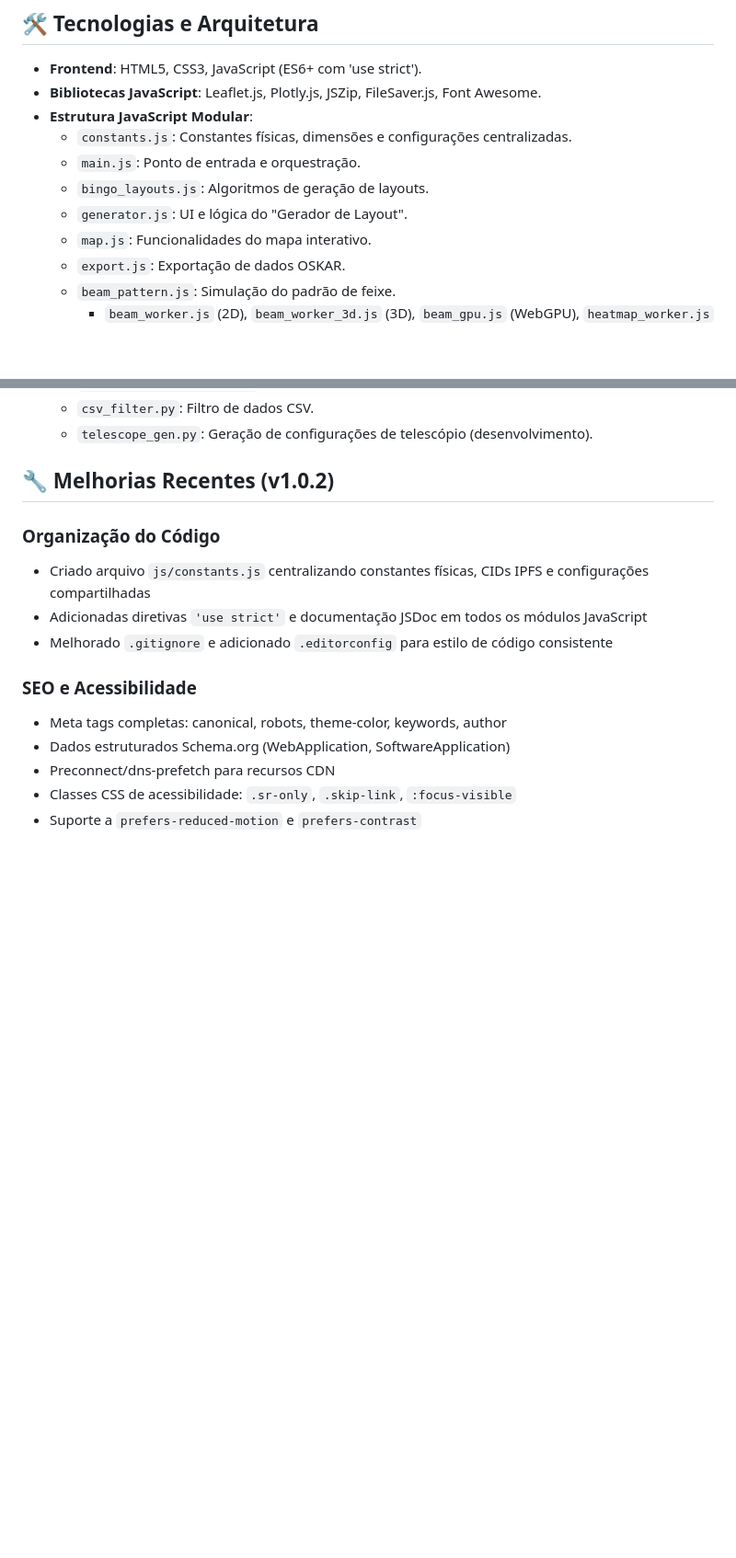
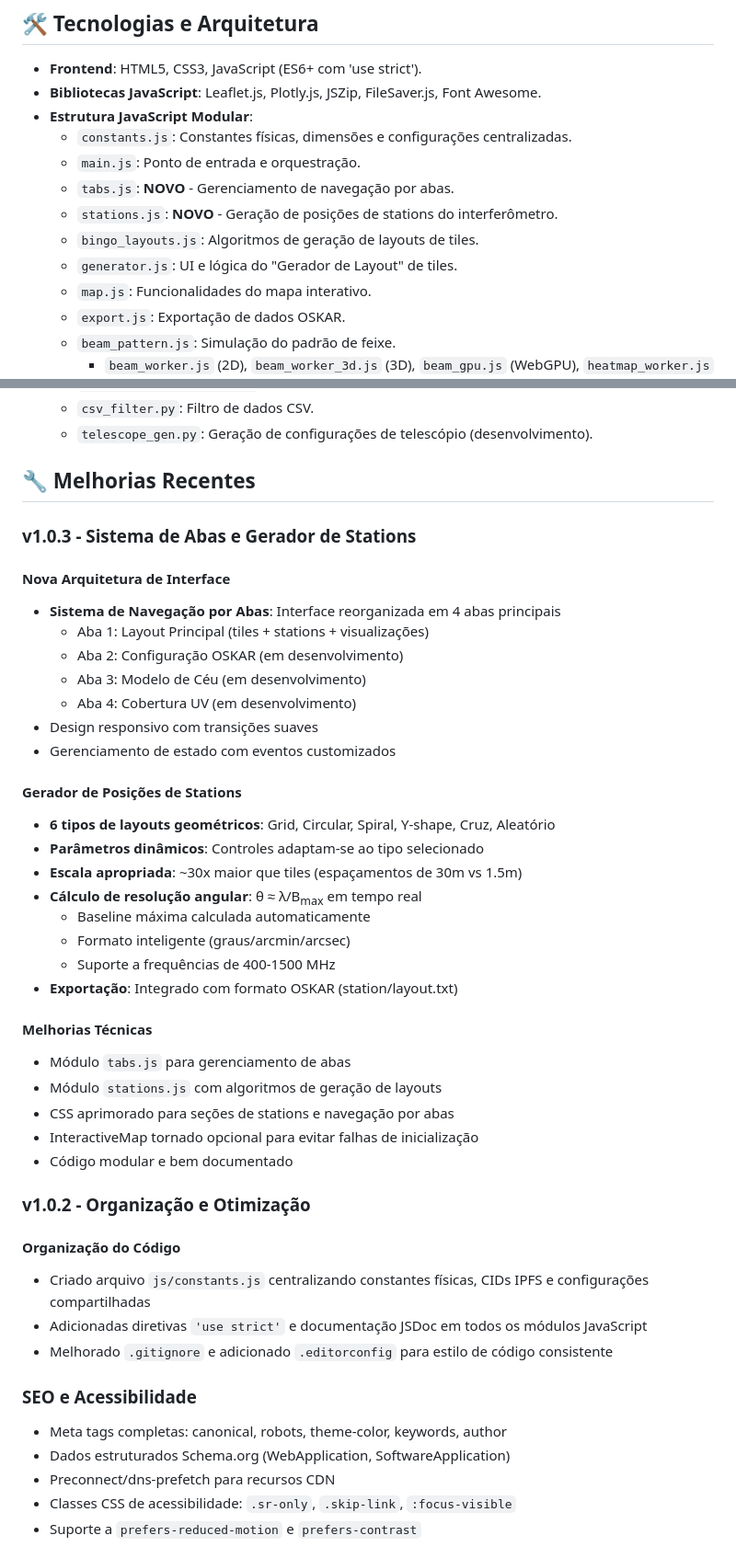
Before and after one commit to Geovannisz/LayoutGeneratorBINGO, a Markdown page: README.md, 2 parts joined by grey strips. Shown at 92% size. Rendered like a GitHub page; blank space fills up the shorter version.

Commit message:
Update README with v1.0.3 features: tab system and station generator
Co-authored-by: Geovannisz <82838501+Geovannisz@users.noreply.github.com>

```diff
--- a/README.md
+++ b/README.md
@@ -135,8 +153,10 @@ A seção final permite exportar os dados configurados em formatos compatíveis
 *   **Estrutura JavaScript Modular**:
     *   `constants.js`: Constantes físicas, dimensões e configurações centralizadas.
     *   `main.js`: Ponto de entrada e orquestração.
-    *   `bingo_layouts.js`: Algoritmos de geração de layouts.
-    *   `generator.js`: UI e lógica do "Gerador de Layout".
+    *   `tabs.js`: **NOVO** - Gerenciamento de navegação por abas.
+    *   `stations.js`: **NOVO** - Geração de posições de stations do interferômetro.
+    *   `bingo_layouts.js`: Algoritmos de geração de layouts de tiles.
+    *   `generator.js`: UI e lógica do "Gerador de Layout" de tiles.
     *   `map.js`: Funcionalidades do mapa interativo.
     *   `export.js`: Exportação de dados OSKAR.
     *   `beam_pattern.js`: Simulação do padrão de feixe.
@@ -150,9 +170,39 @@ A seção final permite exportar os dados configurados em formatos compatíveis
     *   `csv_filter.py`: Filtro de dados CSV.
     *   `telescope_gen.py`: Geração de configurações de telescópio (desenvolvimento).
 
-## 🔧 Melhorias Recentes (v1.0.2)
+## 🔧 Melhorias Recentes
 
-### Organização do Código
+### v1.0.3 - Sistema de Abas e Gerador de Stations
+
+#### Nova Arquitetura de Interface
+*   **Sistema de Navegação por Abas**: Interface reorganizada em 4 abas principais
+    *   Aba 1: Layout Principal (tiles + stations + visualizações)
+    *   Aba 2: Configuração OSKAR (em desenvolvimento)
+    *   Aba 3: Modelo de Céu (em desenvolvimento)
+    *   Aba 4: Cobertura UV (em desenvolvimento)
+*   Design responsivo com transições suaves
+*   Gerenciamento de estado com eventos customizados
+
+#### Gerador de Posições de Stations
+*   **6 tipos de layouts geométricos**: Grid, Circular, Spiral, Y-shape, Cruz, Aleatório
+*   **Parâmetros dinâmicos**: Controles adaptam-se ao tipo selecionado
+*   **Escala apropriada**: ~30x maior que tiles (espaçamentos de 30m vs 1.5m)
+*   **Cálculo de resolução angular**: θ ≈ λ/B<sub>max</sub> em tempo real
+    *   Baseline máxima calculada automaticamente
+    *   Formato inteligente (graus/arcmin/arcsec)
+    *   Suporte a frequências de 400-1500 MHz
+*   **Exportação**: Integrado com formato OSKAR (station/layout.txt)
+
+#### Melhorias Técnicas
+*   Módulo `tabs.js` para gerenciamento de abas
+*   Módulo `stations.js` com algoritmos de geração de layouts
+*   CSS aprimorado para seções de stations e navegação por abas
+*   InteractiveMap tornado opcional para evitar falhas de inicialização
+*   Código modular e bem documentado
+
+### v1.0.2 - Organização e Otimização
+
+#### Organização do Código
 *   Criado arquivo `js/constants.js` centralizando constantes físicas, CIDs IPFS e configurações compartilhadas
 *   Adicionadas diretivas `'use strict'` e documentação JSDoc em todos os módulos JavaScript
 *   Melhorado `.gitignore` e adicionado `.editorconfig` para estilo de código consistente
```
Also changed, not shown: other parts of README.md (+29 -11 lines).
